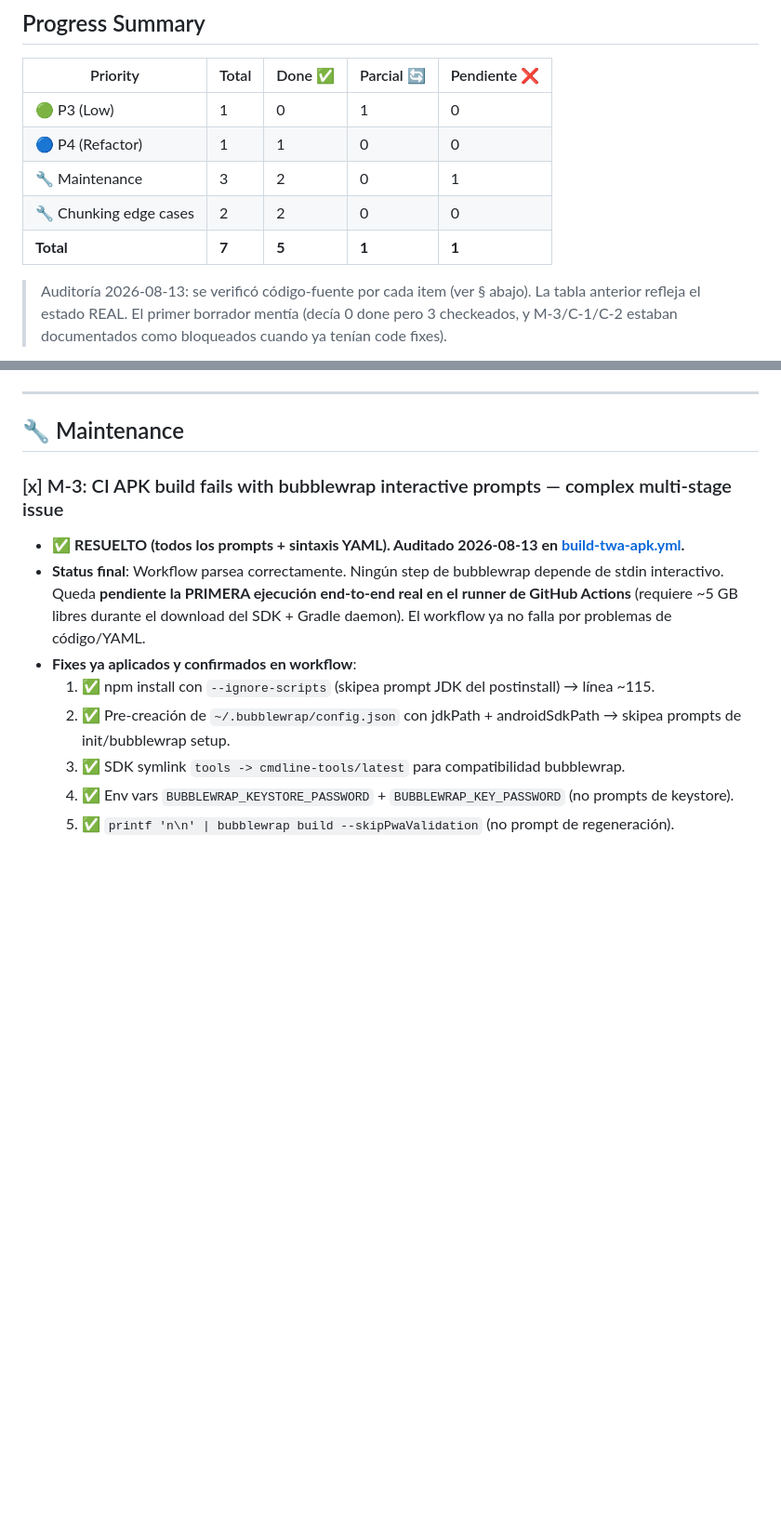
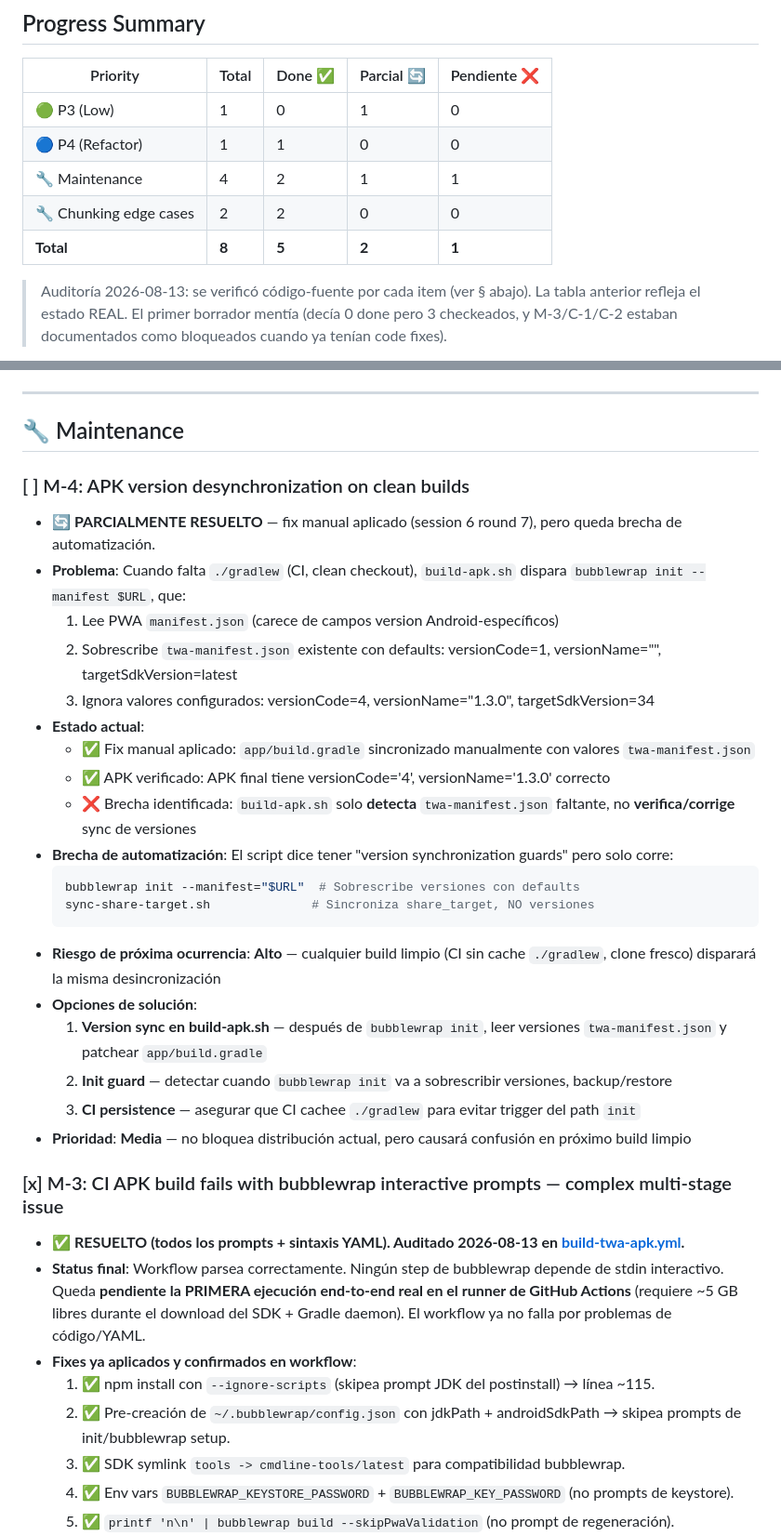
Before and after one commit to misbusquedaspersonales-cyber/tango_cipher_bot_public, a Markdown page: TO_FIX.md, 2 parts joined by grey strips. Shown at 93% size. Drawn GitHub-style; blank space fills up the shorter version.

Commit message:
docs: document M-4 APK version desync automation gap
- Added TO_FIX.md M-4: APK version desynchronization on clean builds
- Documented root cause: bubblewrap init overwrites twa-manifest.json versions
- Status: manual fix applied but automation gap remains for future clean builds
- Updated README.md to be accurate: 'version verification' not 'synchronization guards'
- Cross-referenced TO_FIX M-4 in tango-cifrado-apk/ description
- Updated progress table: 8 total items (5 done, 2 partial, 1 pending)

````diff
--- a/TO_FIX.md
+++ b/TO_FIX.md
@@ -6,9 +6,9 @@
 |---|---|---|---|---|
 | 🟢 P3 (Low) | 1 | 0 | 1 | 0 |
 | 🔵 P4 (Refactor) | 1 | 1 | 0 | 0 |
-| 🔧 Maintenance | 3 | 2 | 0 | 1 |
+| 🔧 Maintenance | 4 | 2 | 1 | 1 |
 | 🔧 Chunking edge cases | 2 | 2 | 0 | 0 |
-| **Total** | **7** | **5** | **1** | **1** |
+| **Total** | **8** | **5** | **2** | **1** |
 
 > Auditoría 2026-08-13: se verificó código-fuente por cada item (ver § abajo). La tabla anterior refleja el estado REAL. El primer borrador mentía (decía 0 done pero 3 checkeados, y M-3/C-1/C-2 estaban documentados como bloqueados cuando ya tenían code fixes).
 
@@ -39,6 +39,29 @@
 ---
 
 ## 🔧 Maintenance
+
+### [ ] M-4: APK version desynchronization on clean builds
+
+- **🔄 PARCIALMENTE RESUELTO** — fix manual aplicado (session 6 round 7), pero queda brecha de automatización.
+- **Problema**: Cuando falta `./gradlew` (CI, clean checkout), `build-apk.sh` dispara `bubblewrap init --manifest $URL`, que:
+  1. Lee PWA `manifest.json` (carece de campos version Android-específicos)
+  2. Sobrescribe `twa-manifest.json` existente con defaults: versionCode=1, versionName="", targetSdkVersion=latest
+  3. Ignora valores configurados: versionCode=4, versionName="1.3.0", targetSdkVersion=34
+- **Estado actual**:
+  - ✅ Fix manual aplicado: `app/build.gradle` sincronizado manualmente con valores `twa-manifest.json`
+  - ✅ APK verificado: APK final tiene versionCode='4', versionName='1.3.0' correcto
+  - ❌ Brecha identificada: `build-apk.sh` solo **detecta** `twa-manifest.json` faltante, no **verifica/corrige** sync de versiones
+- **Brecha de automatización**: El script dice tener "version synchronization guards" pero solo corre:
+  ```bash
+  bubblewrap init --manifest="$URL"  # Sobrescribe versiones con defaults
+  sync-share-target.sh              # Sincroniza share_target, NO versiones
+  ```
+- **Riesgo de próxima ocurrencia**: **Alto** — cualquier build limpio (CI sin cache `./gradlew`, clone fresco) disparará la misma desincronización
+- **Opciones de solución**:
+  1. **Version sync en build-apk.sh** — después de `bubblewrap init`, leer versiones `twa-manifest.json` y patchear `app/build.gradle`
+  2. **Init guard** — detectar cuando `bubblewrap init` va a sobrescribir versiones, backup/restore
+  3. **CI persistence** — asegurar que CI cachee `./gradlew` para evitar trigger del path `init`
+- **Prioridad**: **Media** — no bloquea distribución actual, pero causará confusión en próximo build limpio
 
 ### [x] M-3: CI APK build fails with bubblewrap interactive prompts — complex multi-stage issue
 
````
Also changed, not shown: README.md (+2 -2 lines).
